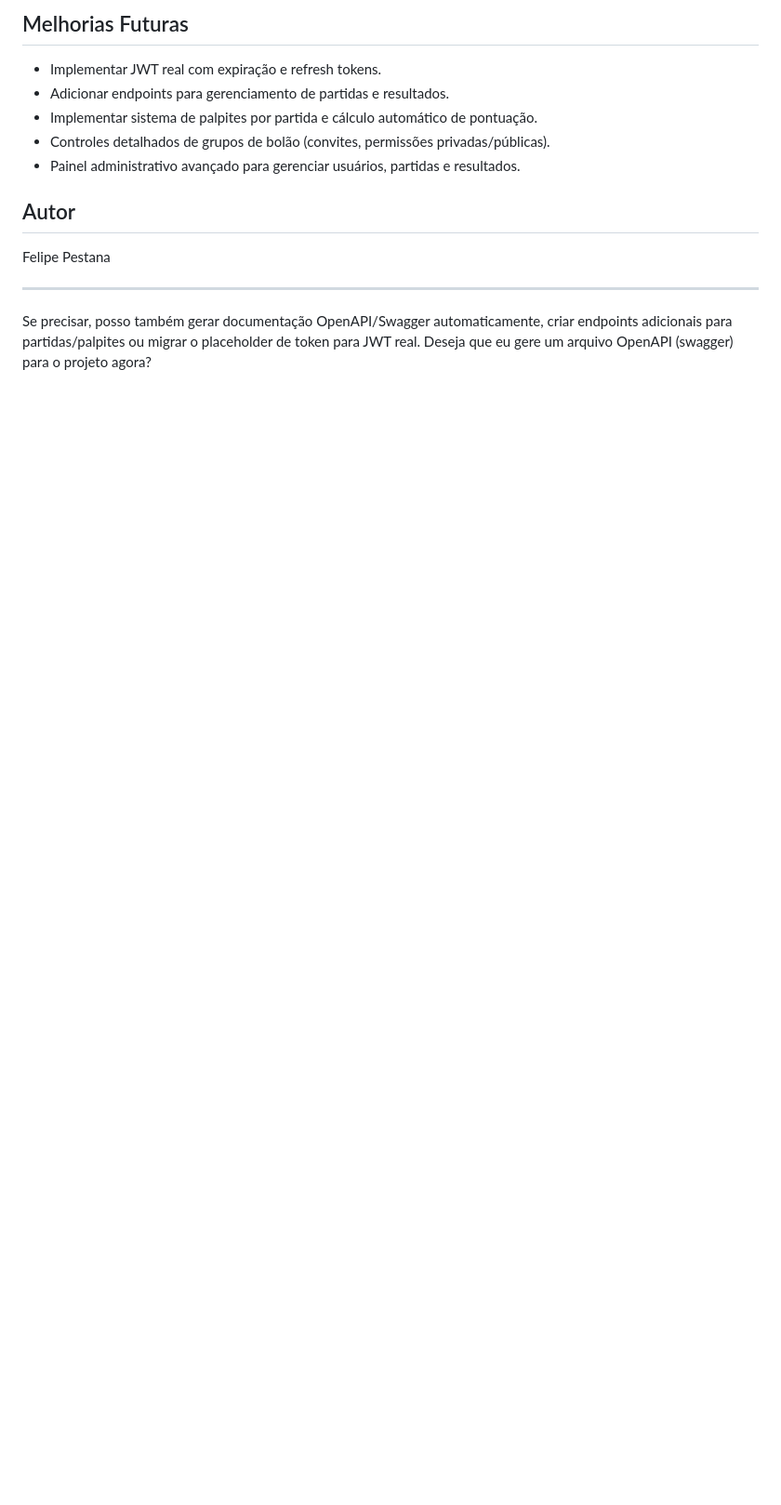
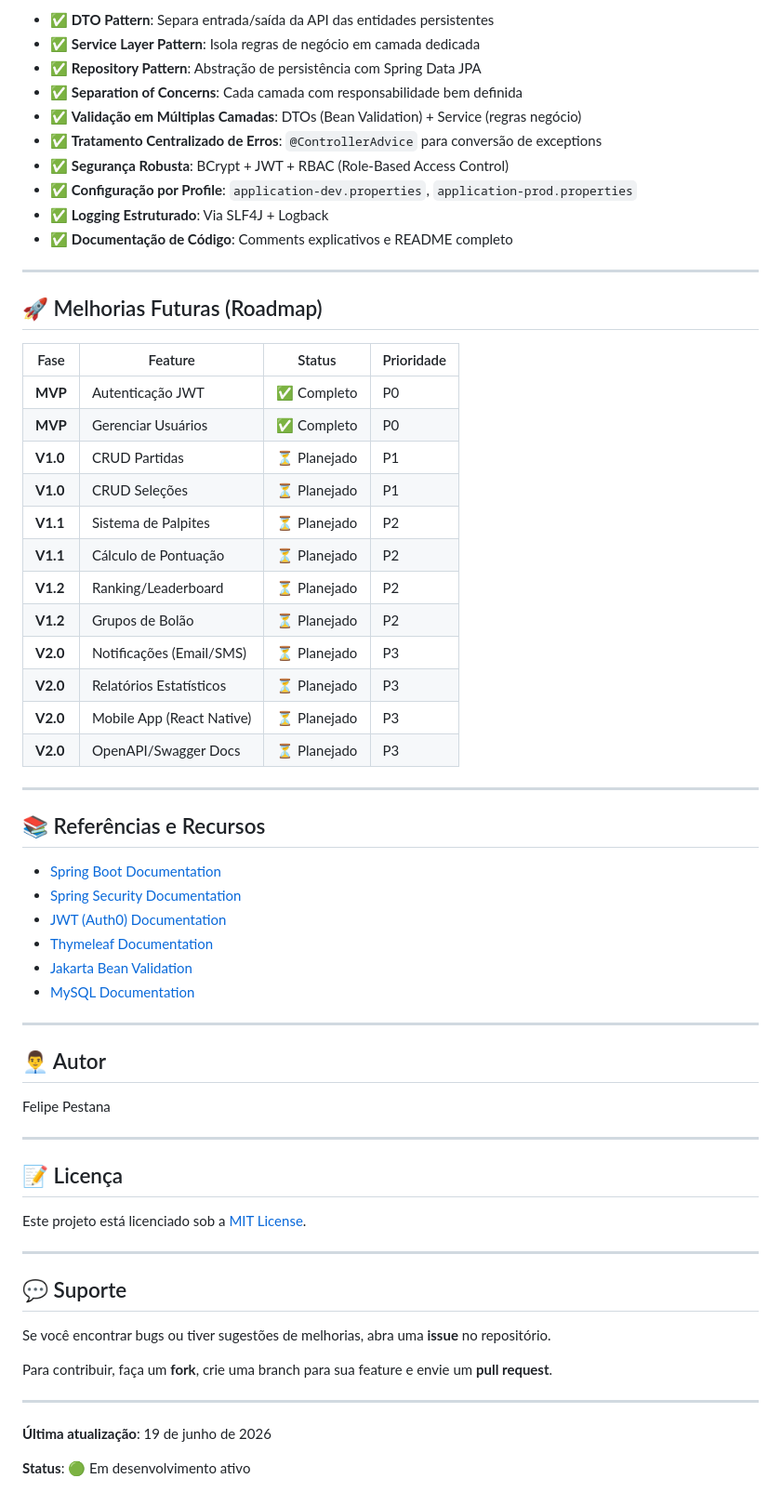
Before and after one commit to Gapezzz/Hackaton---2-Bimestre---5-Per-odo, a Markdown page: README.md, the part around one of its changes. Shown at 93% size. Drawn GitHub-style; blank space fills up the shorter version.

Commit message:
Readme finalziado

```diff
--- a/README.md
+++ b/README.md
@@ -531,16 +596,67 @@ src/main/java/br/com/bolaocopa
 
-## Melhorias Futuras
+- ✅ **DTO Pattern**: Separa entrada/saída da API das entidades persistentes
+- ✅ **Service Layer Pattern**: Isola regras de negócio em camada dedicada
+- ✅ **Repository Pattern**: Abstração de persistência com Spring Data JPA
+- ✅ **Separation of Concerns**: Cada camada com responsabilidade bem definida
+- ✅ **Validação em Múltiplas Camadas**: DTOs (Bean Validation) + Service (regras negócio)
+- ✅ **Tratamento Centralizado de Erros**: `@ControllerAdvice` para conversão de exceptions
+- ✅ **Segurança Robusta**: BCrypt + JWT + RBAC (Role-Based Access Control)
+- ✅ **Configuração por Profile**: `application-dev.properties`, `application-prod.properties`
+- ✅ **Logging Estruturado**: Via SLF4J + Logback
+- ✅ **Documentação de Código**: Comments explicativos e README completo
 
-- Implementar JWT real com expiração e refresh tokens.
-- Adicionar endpoints para gerenciamento de partidas e resultados.
-- Implementar sistema de palpites por partida e cálculo automático de pontuação.
-- Controles detalhados de grupos de bolão (convites, permissões privadas/públicas).
-- Painel administrativo avançado para gerenciar usuários, partidas e resultados.
+---
 
-## Autor
+## 🚀 Melhorias Futuras (Roadmap)
+
+| Fase | Feature | Status | Prioridade |
+|---|---|---|---|
+| **MVP** | Autenticação JWT | ✅ Completo | P0 |
+| **MVP** | Gerenciar Usuários | ✅ Completo | P0 |
+| **V1.0** | CRUD Partidas | ⏳ Planejado | P1 |
+| **V1.0** | CRUD Seleções | ⏳ Planejado | P1 |
+| **V1.1** | Sistema de Palpites | ⏳ Planejado | P2 |
+| **V1.1** | Cálculo de Pontuação | ⏳ Planejado | P2 |
+| **V1.2** | Ranking/Leaderboard | ⏳ Planejado | P2 |
+| **V1.2** | Grupos de Bolão | ⏳ Planejado | P2 |
+| **V2.0** | Notificações (Email/SMS) | ⏳ Planejado | P3 |
+| **V2.0** | Relatórios Estatísticos | ⏳ Planejado | P3 |
+| **V2.0** | Mobile App (React Native) | ⏳ Planejado | P3 |
+| **V2.0** | OpenAPI/Swagger Docs | ⏳ Planejado | P3 |
+
+---
+
+## 📚 Referências e Recursos
+
+- [Spring Boot Documentation](https://spring.io/projects/spring-boot)
+- [Spring Security Documentation](https://spring.io/projects/spring-security)
+- [JWT (Auth0) Documentation](https://auth0.com/docs)
+- [Thymeleaf Documentation](https://www.thymeleaf.org/documentation.html)
+- [Jakarta Bean Validation](https://jakarta.ee/specifications/bean-validation/)
+- [MySQL Documentation](https://dev.mysql.com/doc/)
+
+---
+
+## 👨‍💼 Autor
 
 Felipe Pestana
 
 ---
 
-Se precisar, posso também gerar documentação OpenAPI/Swagger automaticamente, criar endpoints adicionais para partidas/palpites ou migrar o placeholder de token para JWT real. Deseja que eu gere um arquivo OpenAPI (swagger) para o projeto agora?
+## 📝 Licença
+
+Este projeto está licenciado sob a [MIT License](LICENSE).
+
+---
+
+## 💬 Suporte
+
+Se você encontrar bugs ou tiver sugestões de melhorias, abra uma **issue** no repositório.
+
+Para contribuir, faça um **fork**, crie uma branch para sua feature e envie um **pull request**.
+
+---
+
+**Última atualização**: 19 de junho de 2026
+
+**Status**: 🟢 Em desenvolvimento ativo
```
Also changed, not shown: other parts of README.md (+139 -74 lines).
